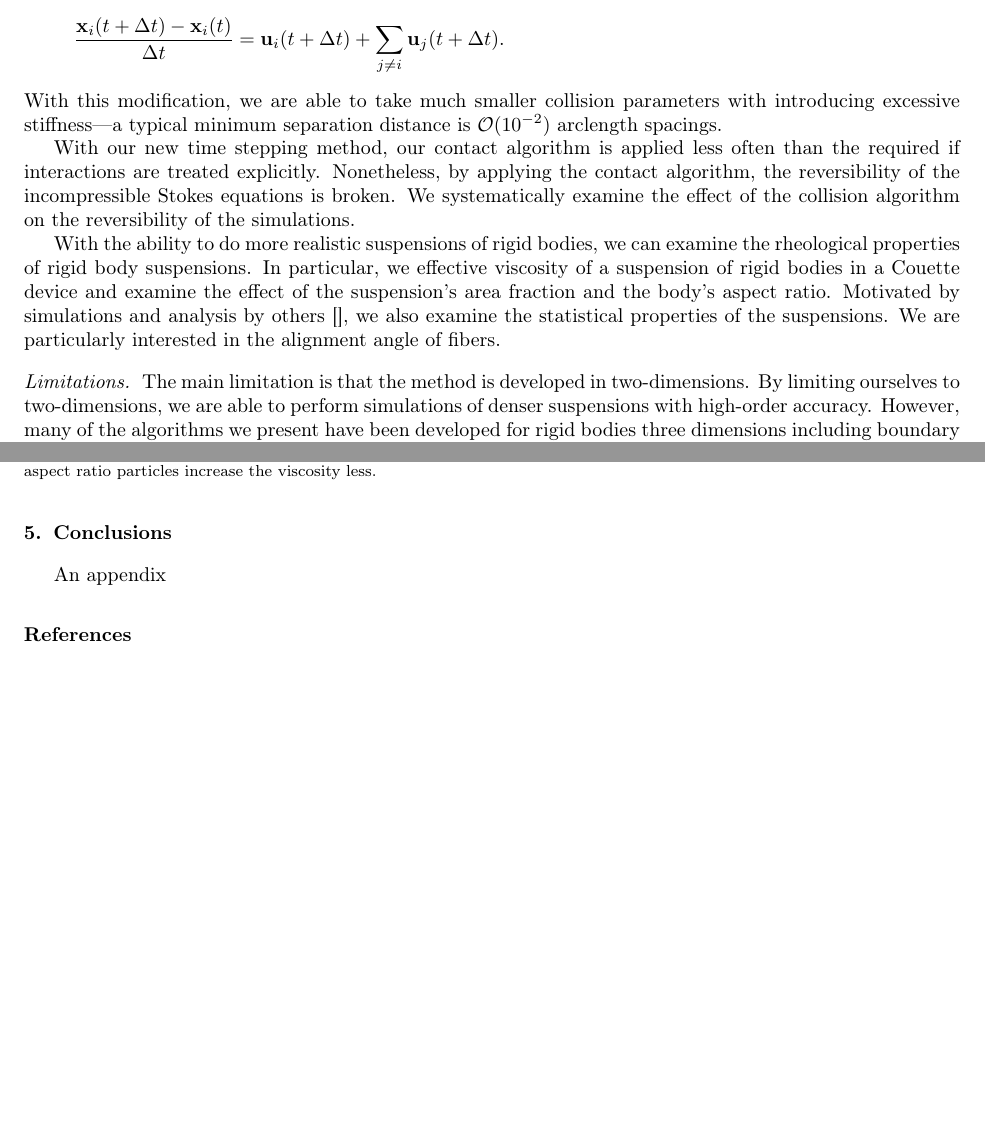
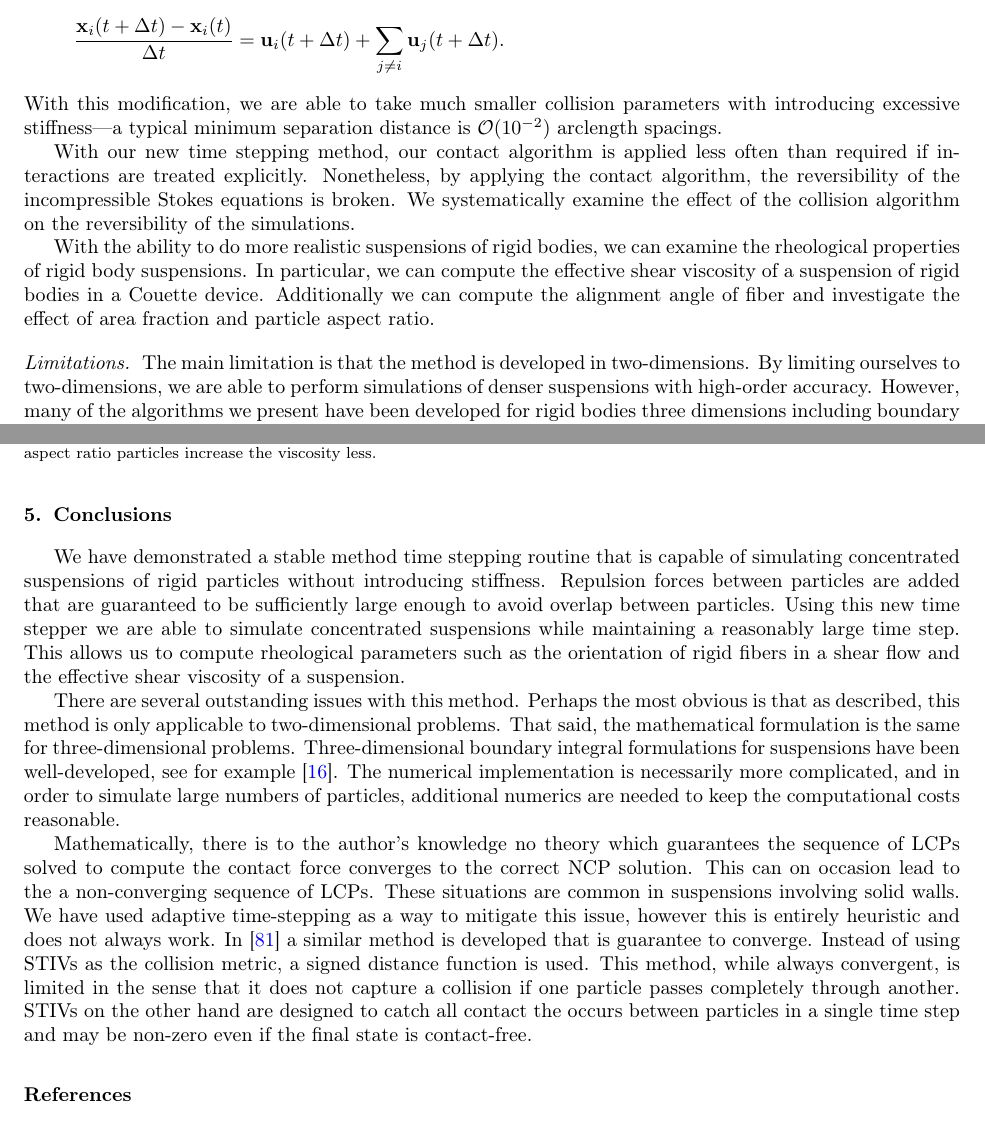
Before and after one commit to quaife/nanorods, a LaTeX paper (docs/methods/rigidBodies.tex): two parts of pages 3 and 19 of 23 before the commit and two parts of pages 3 and 19 of 24 after it, joined at a grey line, cut so that both start at the same text, the shorter picture padded with empty space. Compiled offline with pdfLaTeX.

Commit message:
added conclusion

```diff
--- a/docs/methods/rigidBodies.tex
+++ b/docs/methods/rigidBodies.tex
@@ -194,7 +194,7 @@ parameters with introducing excessive stiffness---a typical minimum
 separation distance is $\mathcal{O}(10^{-2})$ arclength spacings.
 
 With our new time stepping method, our contact algorithm is applied less
-often than the required if interactions are treated explicitly.
+often than required if interactions are treated explicitly.
 Nonetheless, by applying the contact algorithm, the reversibility of the
 incompressible Stokes equations is broken.  We systematically examine
 the effect of the collision algorithm on the reversibility of the
@@ -202,12 +202,9 @@ simulations.
 
 With the ability to do more realistic suspensions of rigid bodies, we
 can examine the rheological properties of rigid body suspensions.  In
-particular, we effective viscosity of a suspension of rigid bodies in a
-Couette device and examine the effect of the suspension's area fraction
-and the body's aspect ratio.  Motivated by simulations and analysis by
-others~\cite{}, we also examine the statistical properties of the
-suspensions.  We are particularly interested in the alignment angle of
-fibers.
+particular, we can compute the effective shear viscosity of a suspension of rigid bodies in a
+Couette device. Additionally we can compute the alignment angle of
+fiber and investigate the effect of area fraction and particle aspect ratio.
 
 \paragraph{Limitations} The main limitation is that the method is
 developed in two-dimensions.  By limiting ourselves to two-dimensions,
@@ -1693,12 +1690,14 @@ $\lambda$ & 5\% area fraction  & 10\% area fraction  & 15\% area fraction\\
 \FloatBarrier
 \section{Conclusions\label{s:conclusions}}
 
+We have demonstrated a stable method time stepping routine that is capable of simulating concentrated suspensions of rigid particles without introducing stiffness. Repulsion forces between particles are added that are guaranteed to be sufficiently large enough to avoid overlap between particles. Using this new time stepper we are able to simulate concentrated suspensions while maintaining a reasonably large time step. This allows us to compute rheological parameters such as the orientation of rigid fibers in a shear flow and the effective shear viscosity of a suspension.
+
+There are several outstanding issues with this method. Perhaps the most obvious is that as described, this method is only applicable to two-dimensional problems. That said, the mathematical formulation is the same for three-dimensional problems. Three-dimensional boundary integral formulations for suspensions have been well-developed, see for example \cite{Corona2017}. The numerical implementation is necessarily more complicated, and in order to simulate large numbers of particles, additional numerics are needed to keep the computational costs reasonable.
+
+Mathematically, there is to the author's knowledge no theory which guarantees the sequence of LCPs solved to compute the contact force converges to the correct NCP solution. This can on occasion lead to the a non-converging sequence of LCPs. These situations are common in suspensions involving solid walls. We have used adaptive time-stepping as a way to mitigate this issue, however this is entirely heuristic and does not always work. In \cite{Yan2017} a similar method is developed that is guarantee to converge. Instead of using STIVs as the collision metric, a signed distance function is used. This method, while always convergent, is limited in the sense that it does not capture a collision if one particle passes completely through another. STIVs on the other hand are designed to catch all contact the occurs between particles in a single time step and may be non-zero even if the final state is contact-free.
+
 
 %%%%%%%%%%%%%%%%%%%%%%%%%%%%%%%%%%%%%%%%%%%%%%%%%%%%%%%%%%%%%%%%%%%%%%%
-\begin{appendices}
-An appendix
-\end{appendices}
-
 
 \bibliographystyle{plainnat}
 \bibliography{bibliography}
```
Also changed, not shown: docs/methods/bibliography.bib (+19 -1 lines).
